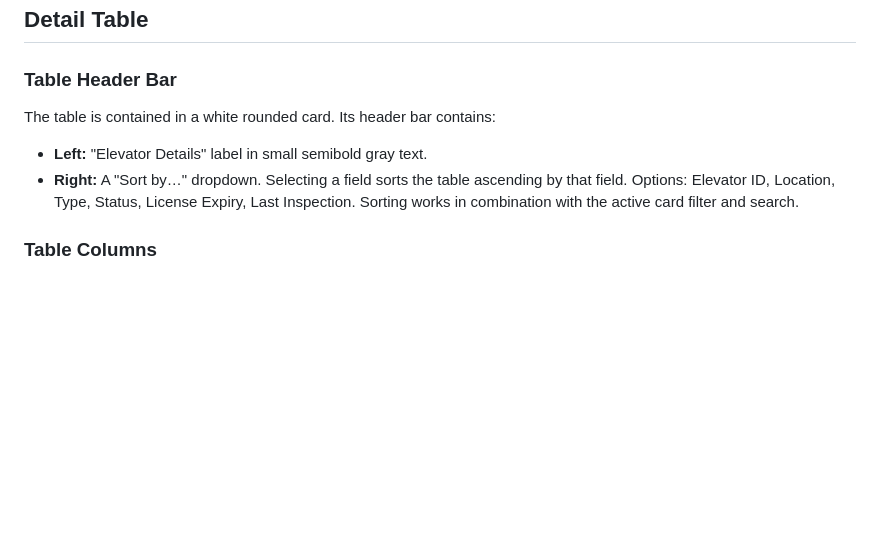
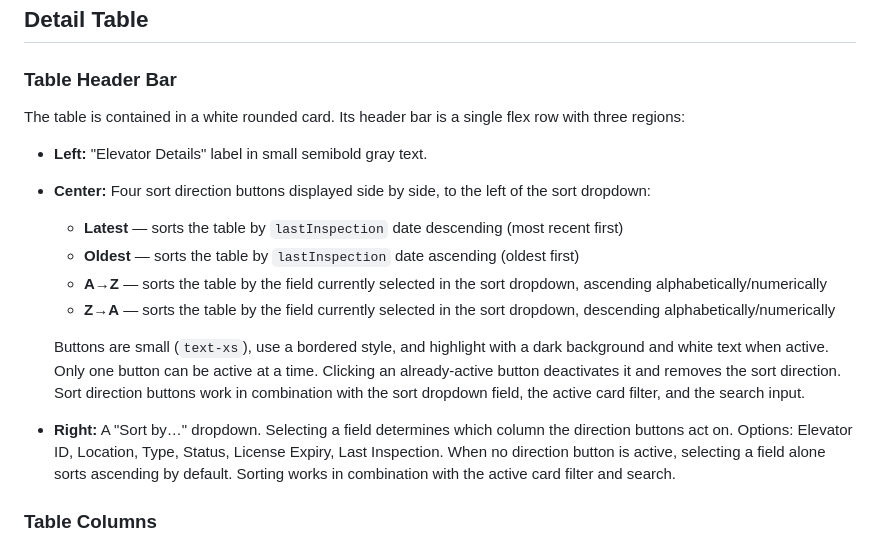
Before and after one commit to charleswinfield108/Rocket_Dashboard, a Markdown page: docs/dashboard_spec.md, the part around the change. Drawn GitHub-style; blank space fills up the shorter version.

Commit message:
chore: updated requirements for sorting feature

```diff
--- a/docs/dashboard_spec.md
+++ b/docs/dashboard_spec.md
@@ -119,9 +119,18 @@ This sub-data is displayed in small text (`text-xs`) beneath the main count numb
 
 ### Table Header Bar
 
-The table is contained in a white rounded card. Its header bar contains:
+The table is contained in a white rounded card. Its header bar is a single flex row with three regions:
+
 - **Left:** "Elevator Details" label in small semibold gray text.
-- **Right:** A "Sort by…" dropdown. Selecting a field sorts the table ascending by that field. Options: Elevator ID, Location, Type, Status, License Expiry, Last Inspection. Sorting works in combination with the active card filter and search.
+- **Center:** Four sort direction buttons displayed side by side, to the left of the sort dropdown:
+  - **Latest** — sorts the table by `lastInspection` date descending (most recent first)
+  - **Oldest** — sorts the table by `lastInspection` date ascending (oldest first)
+  - **A→Z** — sorts the table by the field currently selected in the sort dropdown, ascending alphabetically/numerically
+  - **Z→A** — sorts the table by the field currently selected in the sort dropdown, descending alphabetically/numerically
+
+  Buttons are small (`text-xs`), use a bordered style, and highlight with a dark background and white text when active. Only one button can be active at a time. Clicking an already-active button deactivates it and removes the sort direction. Sort direction buttons work in combination with the sort dropdown field, the active card filter, and the search input.
+
+- **Right:** A "Sort by…" dropdown. Selecting a field determines which column the direction buttons act on. Options: Elevator ID, Location, Type, Status, License Expiry, Last Inspection. When no direction button is active, selecting a field alone sorts ascending by default. Sorting works in combination with the active card filter and search.
 
 ### Table Columns
 
```
